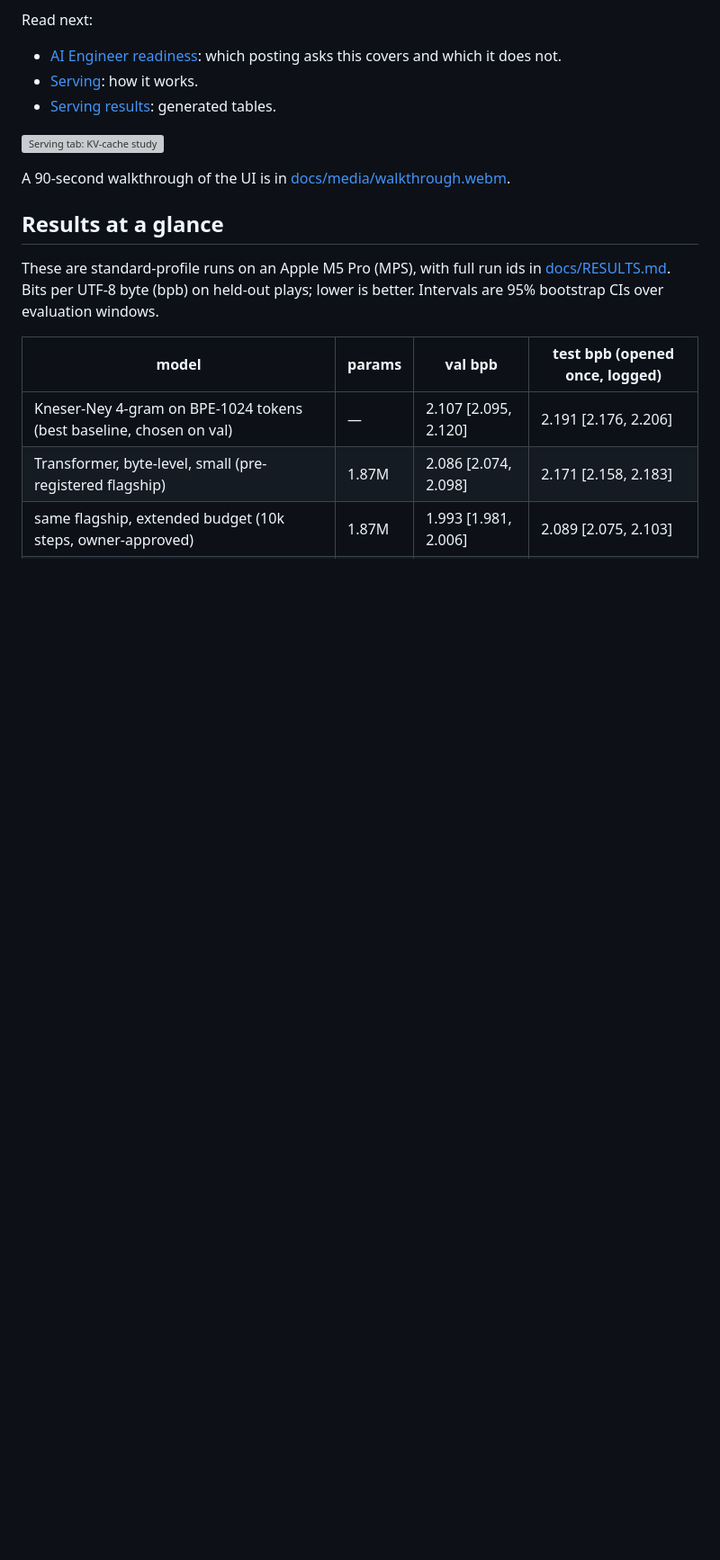
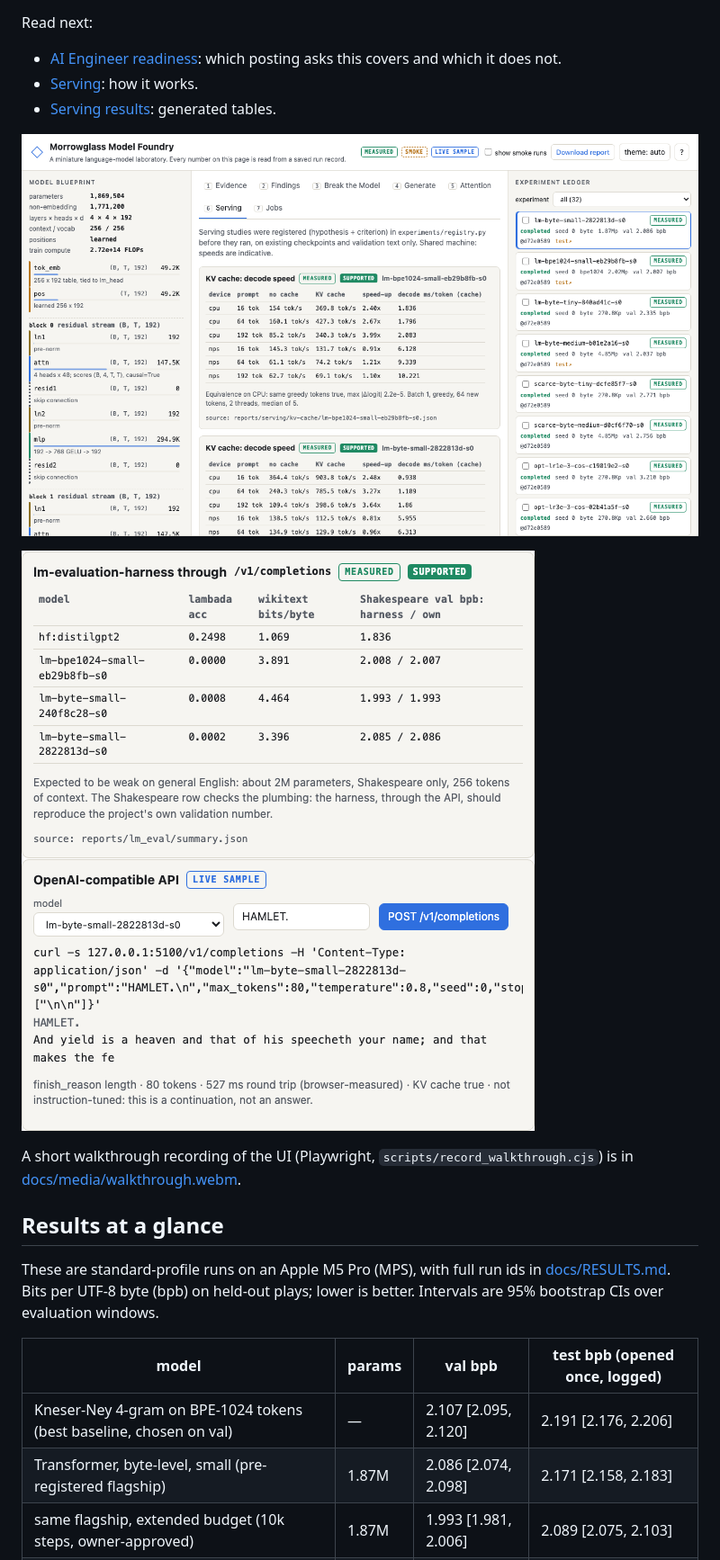
Before and after one commit to AlexRosen23/morrowglass-model-foundry, a Markdown page: README.md, the part around one of its changes. Shown at 90% size. Drawn GitHub-style; pictures changed too: docs/media/serving-harness.png (added), docs/media/serving-kv-cache.png (added), docs/media/serving-openai-live.png (added); blank space fills up the shorter version; grey boxes are pictures that could not be loaded.

```diff
--- a/README.md
+++ b/README.md
@@ -40,7 +47,9 @@ Read next:
 
 ![Serving tab: KV-cache study](docs/media/serving-kv-cache.png)
 
-A 90-second walkthrough of the UI is in [docs/media/walkthrough.webm](docs/media/walkthrough.webm).
+![lm-evaluation-harness through the API](docs/media/serving-harness.png) ![Live call to /v1/completions](docs/media/serving-openai-live.png)
+
+A short walkthrough recording of the UI (Playwright, `scripts/record_walkthrough.cjs`) is in [docs/media/walkthrough.webm](docs/media/walkthrough.webm).
 
 ## Results at a glance
 
```
Also changed, not shown: other parts of README.md (+12 -2 lines), docs/AI_ENGINEER_READINESS.md (added, +138 -0 lines), docs/SERVING.md (added, +193 -0 lines), docs/SERVING_RESULTS.md (added, +86 -0 lines), 12 other files.
